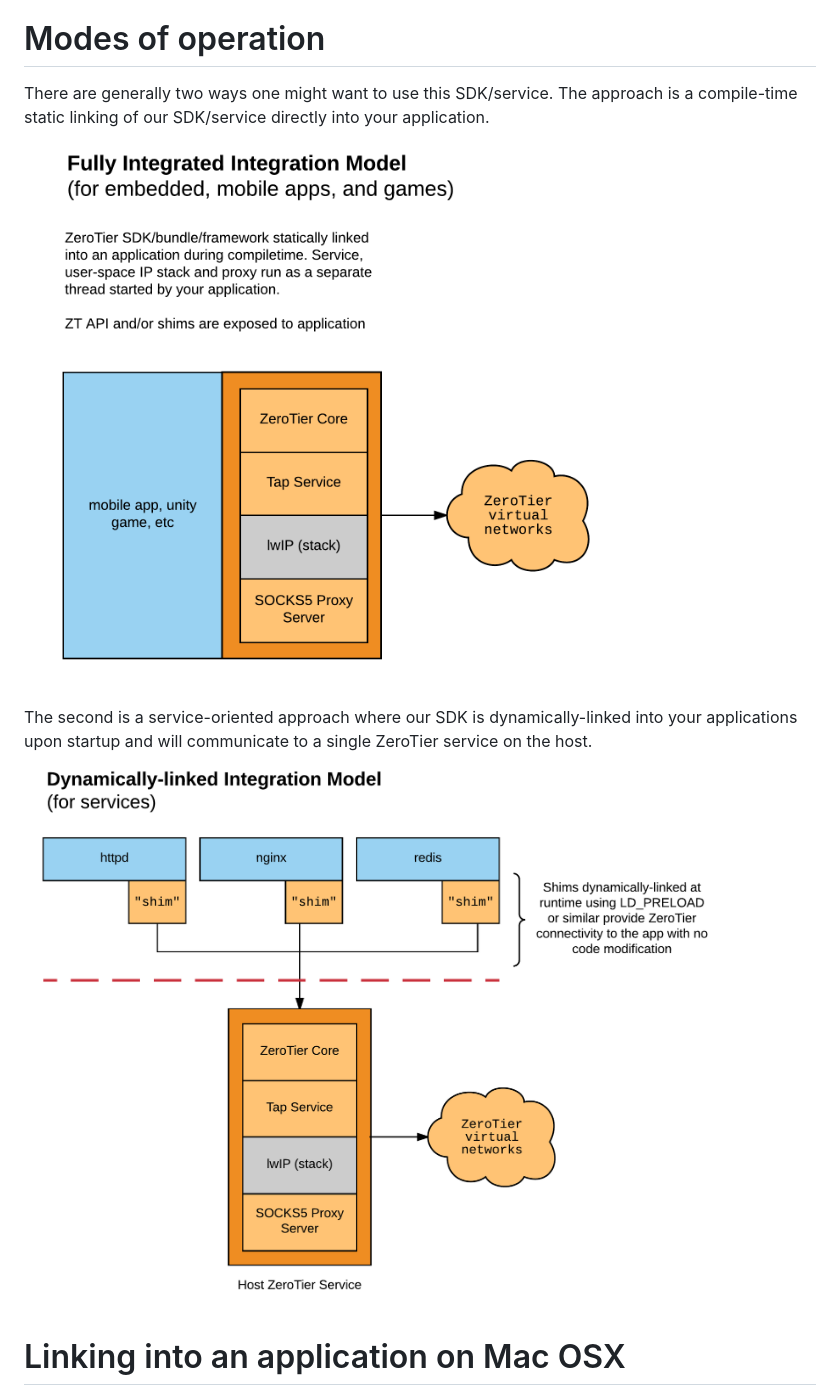
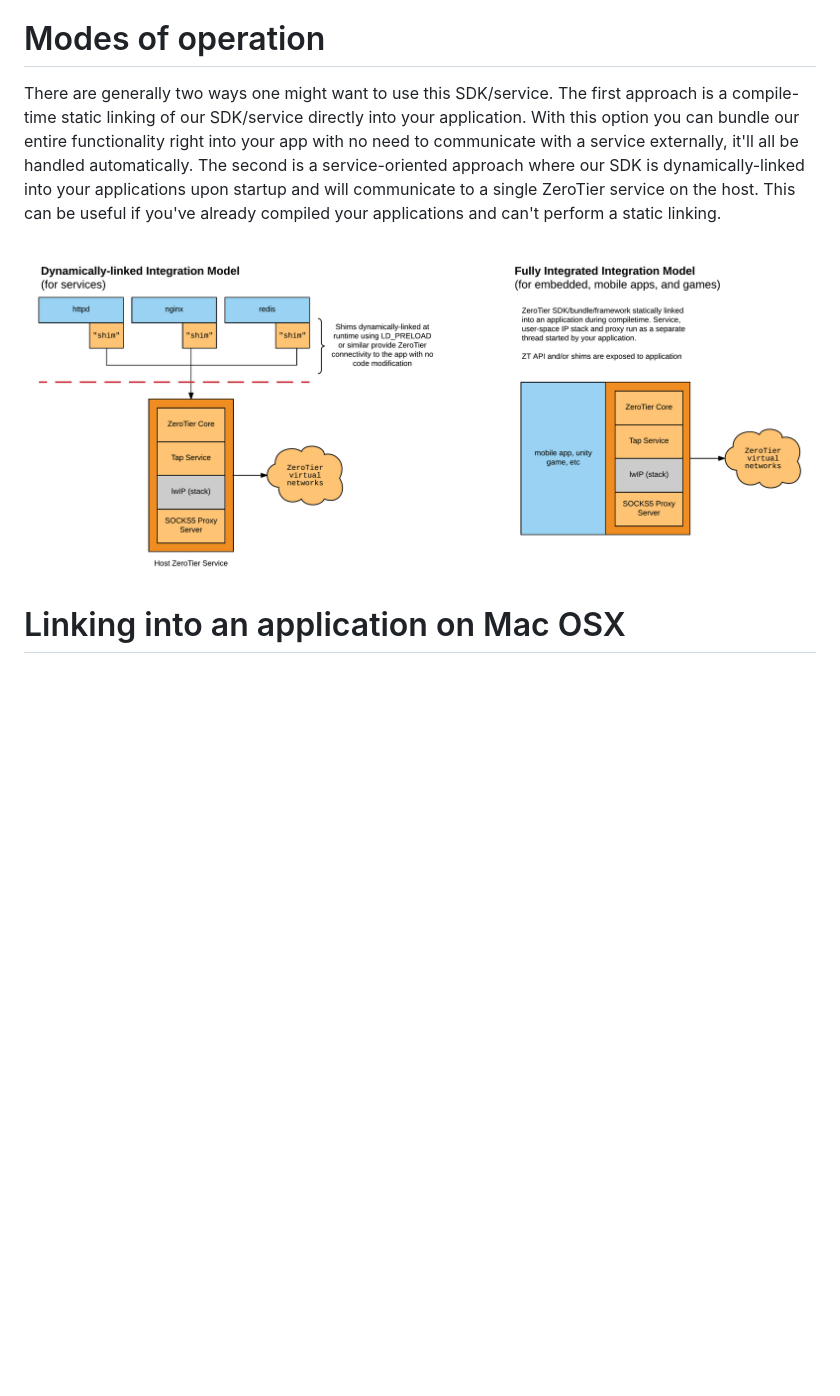
Before and after one commit to zerotier/libzt, a Markdown page: src/README.md, the part around the change. Rendered like a GitHub page; pictures changed too: docs/img/methods.png (added); blank space fills up the shorter version.

Commit message:
changed image size

```diff
--- a/src/README.md
+++ b/src/README.md
@@ -77,11 +77,9 @@ Unlike *zerotier-one*, *zerotier-netcon-service* does not need to be run with ro
 
 # Modes of operation
 
-There are generally two ways one might want to use this SDK/service. The approach is a compile-time static linking of our SDK/service directly into your application.
-<img src="../docs/img/methods_integrated.png" alt="Integrated" style="width: 200px;"/>
+There are generally two ways one might want to use this SDK/service. The first approach is a compile-time static linking of our SDK/service directly into your application. With this option you can bundle our entire functionality right into your app with no need to communicate with a service externally, it'll all be handled automatically. The second is a service-oriented approach where our SDK is dynamically-linked into your applications upon startup and will communicate to a single ZeroTier service on the host. This can be useful if you've already compiled your applications and can't perform a static linking.
 
-The second is a service-oriented approach where our SDK is dynamically-linked into your applications upon startup and will communicate to a single ZeroTier service on the host.
-<img src="../docs/img/methods_service.png" alt="Service" style="width: 200px;"/>
+![Image](../docs/img/methods.png)
 
 
 # Linking into an application on Mac OSX
```
